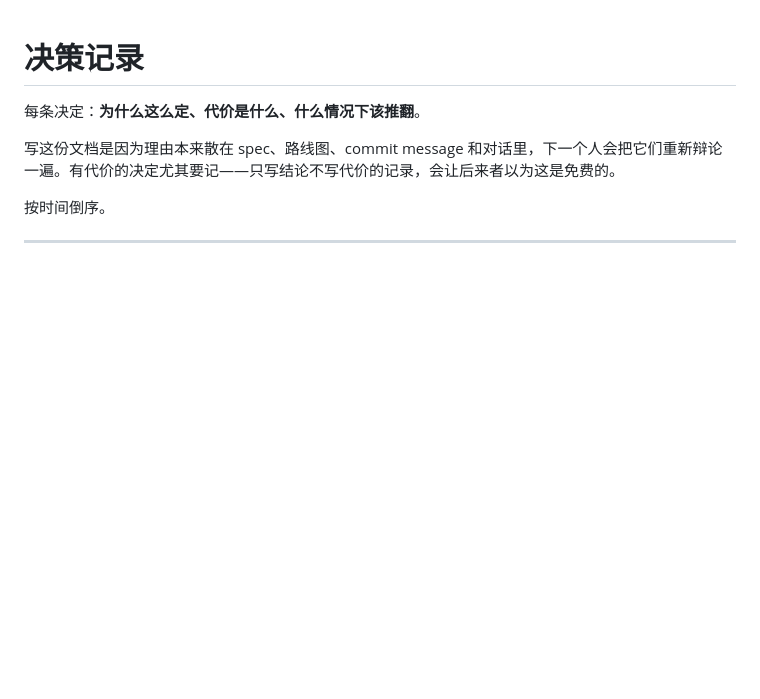
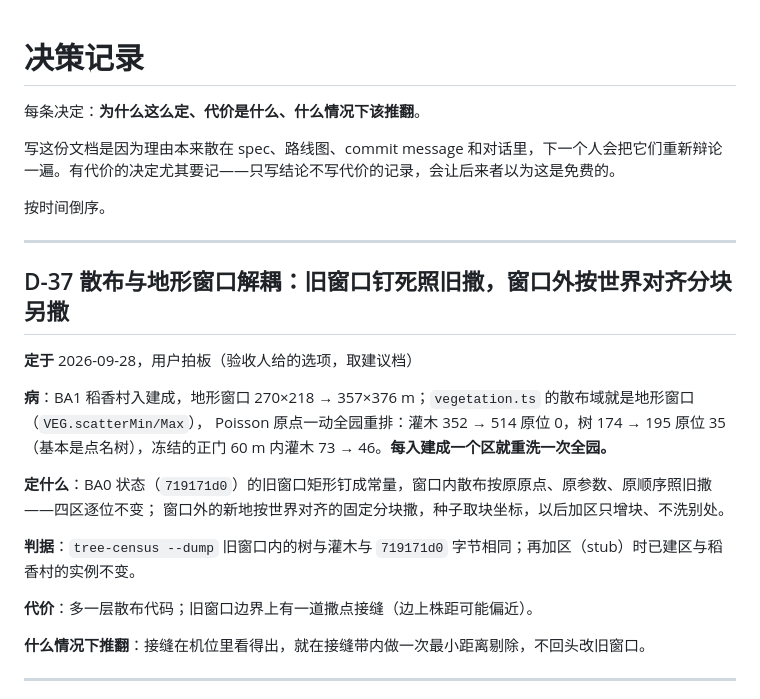
Before and after one commit to xemaya/daguanyuan, a Markdown page: docs/DECISIONS.md, the part around the change. GitHub-like rendering; blank space fills up the shorter version.

Commit message:
docs: D-37 散布与地形窗口解耦(旧窗口钉死,窗口外世界对齐分块)
Co-Authored-By: Claude Opus 5.5 <noreply@anthropic.com>

```diff
--- a/docs/DECISIONS.md
+++ b/docs/DECISIONS.md
@@ -5,6 +5,24 @@
 写这份文档是因为理由本来散在 spec、路线图、commit message 和对话里，下一个人会把它们重新辩论一遍。有代价的决定尤其要记——只写结论不写代价的记录，会让后来者以为这是免费的。
 
 按时间倒序。
+
+---
+
+## D-37 散布与地形窗口解耦：旧窗口钉死照旧撒，窗口外按世界对齐分块另撒
+
+**定于** 2026-09-28，用户拍板（验收人给的选项，取建议档）
+
+**病**：BA1 稻香村入建成，地形窗口 270×218 → 357×376 m；`vegetation.ts` 的散布域就是地形窗口（`VEG.scatterMin/Max`），
+Poisson 原点一动全园重排：灌木 352 → 514 原位 0，树 174 → 195 原位 35（基本是点名树），冻结的正门 60 m 内灌木 73 → 46。**每入建成一个区就重洗一次全园。**
+
+**定什么**：BA0 状态（`719171d0`）的旧窗口矩形钉成常量，窗口内散布按原原点、原参数、原顺序照旧撒——四区逐位不变；
+窗口外的新地按世界对齐的固定分块撒，种子取块坐标，以后加区只增块、不洗别处。
+
+**判据**：`tree-census --dump` 旧窗口内的树与灌木与 `719171d0` 字节相同；再加区（stub）时已建区与稻香村的实例不变。
+
+**代价**：多一层散布代码；旧窗口边界上有一道撒点接缝（边上株距可能偏近）。
+
+**什么情况下推翻**：接缝在机位里看得出，就在接缝带内做一次最小距离剔除，不回头改旧窗口。
 
 ---
 
```
